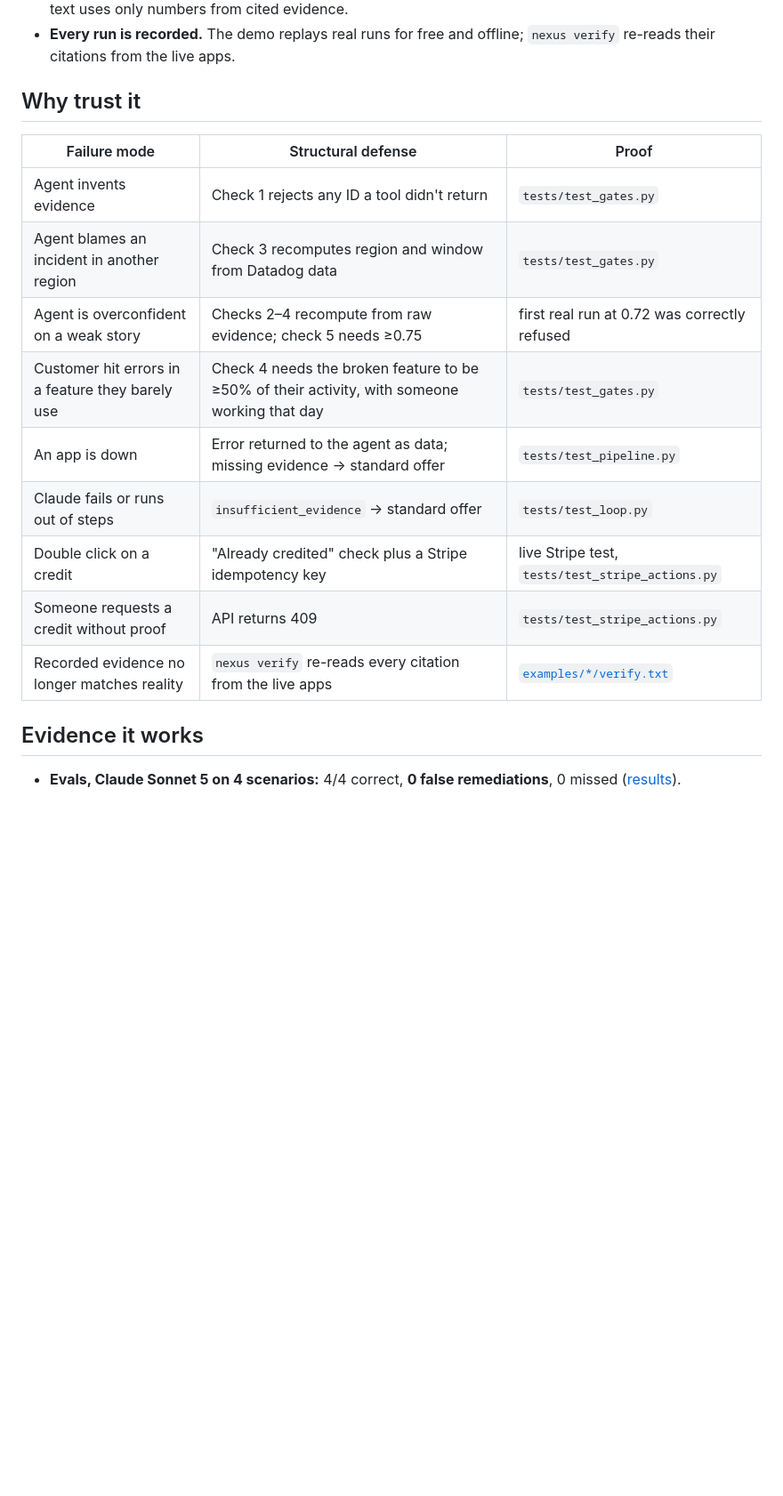
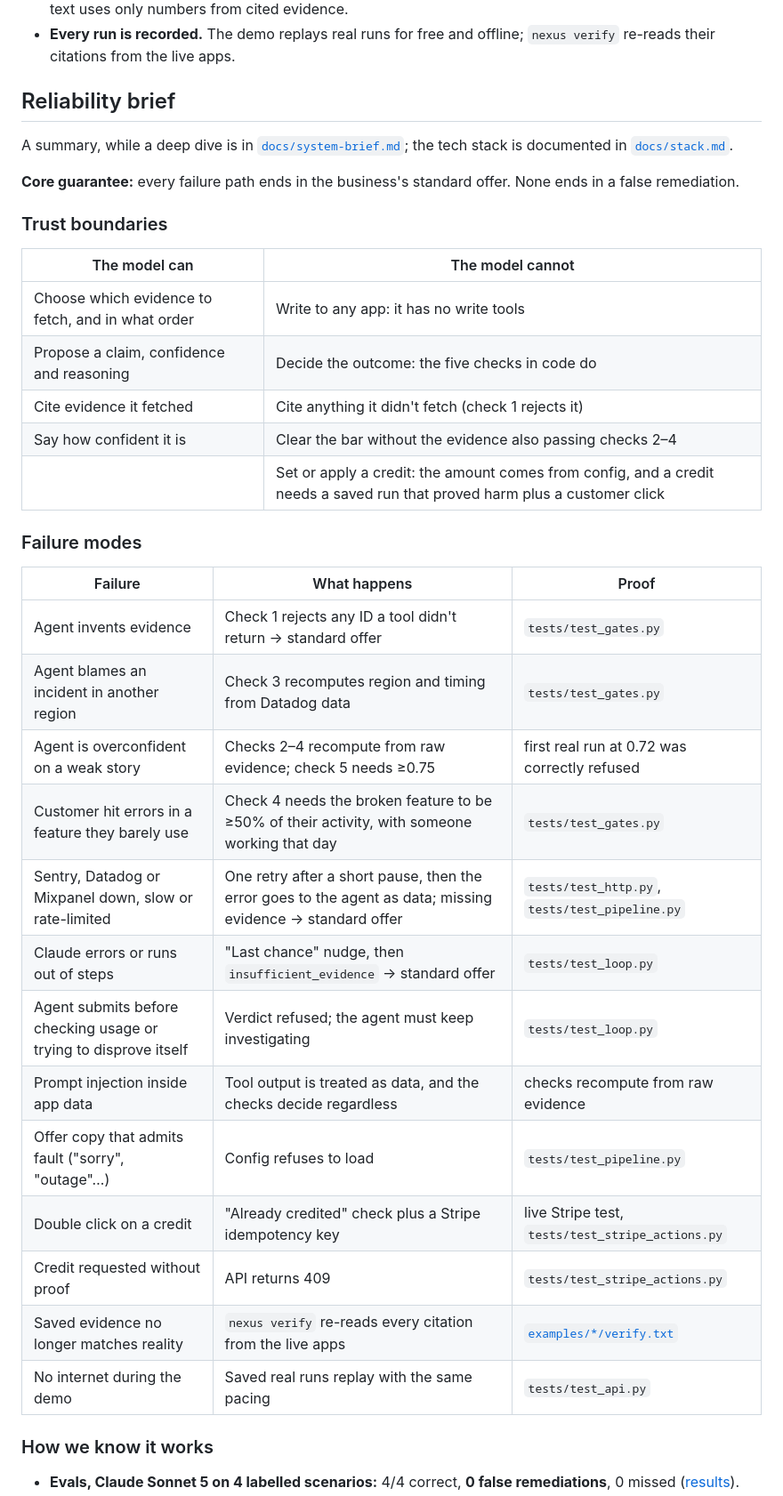
Before and after one commit to nikhil27gargeya/nexus, a Markdown page: README.md, the part around one of its changes. Shown at 89% size. Drawn GitHub-style; blank space fills up the shorter version.

Commit message:
docs: add reliability brief to README
Co-Authored-By: Claude Opus 5 <noreply@anthropic.com>
Claude-Session: https://claude.ai/code/session_01EMFAcyBzJDrLpddXGpibVH

```diff
--- a/README.md
+++ b/README.md
@@ -103,21 +103,42 @@ Five design decisions carry it:
 - **Every run is recorded.** The demo replays real runs for free and offline; `nexus verify` re-reads their
   citations from the live apps.
 
-## Why trust it
+## Reliability brief
 
-| Failure mode | Structural defense | Proof |
+A summary, while a deep dive is in [`docs/system-brief.md`](docs/system-brief.md); the tech stack is documented in
+[`docs/stack.md`](docs/stack.md).
+
+**Core guarantee:** every failure path ends in the business's standard offer. None ends in a false remediation.
+
+### Trust boundaries
+
+| The model can | The model cannot |
+| --- | --- |
+| Choose which evidence to fetch, and in what order | Write to any app: it has no write tools |
+| Propose a claim, confidence and reasoning | Decide the outcome: the five checks in code do |
+| Cite evidence it fetched | Cite anything it didn't fetch (check 1 rejects it) |
+| Say how confident it is | Clear the bar without the evidence also passing checks 2–4 |
+| | Set or apply a credit: the amount comes from config, and a credit needs a saved run that proved harm plus a customer click |
+
+### Failure modes
+
+| Failure | What happens | Proof |
 | --- | --- | --- |
-| Agent invents evidence | Check 1 rejects any ID a tool didn't return | `tests/test_gates.py` |
-| Agent blames an incident in another region | Check 3 recomputes region and window from Datadog data | `tests/test_gates.py` |
+| Agent invents evidence | Check 1 rejects any ID a tool didn't return → standard offer | `tests/test_gates.py` |
+| Agent blames an incident in another region | Check 3 recomputes region and timing from Datadog data | `tests/test_gates.py` |
 | Agent is overconfident on a weak story | Checks 2–4 recompute from raw evidence; check 5 needs ≥0.75 | first real run at 0.72 was correctly refused |
 | Customer hit errors in a feature they barely use | Check 4 needs the broken feature to be ≥50% of their activity, with someone working that day | `tests/test_gates.py` |
-| An app is down | Error returned to the agent as data; missing evidence → standard offer | `tests/test_pipeline.py` |
-| Claude fails or runs out of steps | `insufficient_evidence` → standard offer | `tests/test_loop.py` |
+| Sentry, Datadog or Mixpanel down, slow or rate-limited | One retry after a short pause, then the error goes to the agent as data; missing evidence → standard offer | `tests/test_http.py`, `tests/test_pipeline.py` |
+| Claude errors or runs out of steps | "Last chance" nudge, then `insufficient_evidence` → standard offer | `tests/test_loop.py` |
+| Agent submits before checking usage or trying to disprove itself | Verdict refused; the agent must keep investigating | `tests/test_loop.py` |
+| Prompt injection inside app data | Tool output is treated as data, and the checks decide regardless | checks recompute from raw evidence |
+| Offer copy that admits fault ("sorry", "outage"…) | Config refuses to load | `tests/test_pipeline.py` |
 | Double click on a credit | "Already credited" check plus a Stripe idempotency key | live Stripe test, `tests/test_stripe_actions.py` |
-| Someone requests a credit without proof | API returns 409 | `tests/test_stripe_actions.py` |
-| Recorded evidence no longer matches reality | `nexus verify` re-reads every citation from the live apps | [`examples/*/verify.txt`](examples) |
+| Credit requested without proof | API returns 409 | `tests/test_stripe_actions.py` |
+| Saved evidence no longer matches reality | `nexus verify` re-reads every citation from the live apps | [`examples/*/verify.txt`](examples) |
+| No internet during the demo | Saved real runs replay with the same pacing | `tests/test_api.py` |
 
-## Evidence it works
+### How we know it works
 
-- **Evals, Claude Sonnet 5 on 4 scenarios:** 4/4 correct, **0 false remediations**, 0 missed
+- **Evals, Claude Sonnet 5 on 4 labelled scenarios:** 4/4 correct, **0 false remediations**, 0 missed
   ([results](evals/results/latest.md)).
```
Also changed, not shown: other parts of README.md (+42 -18 lines).
